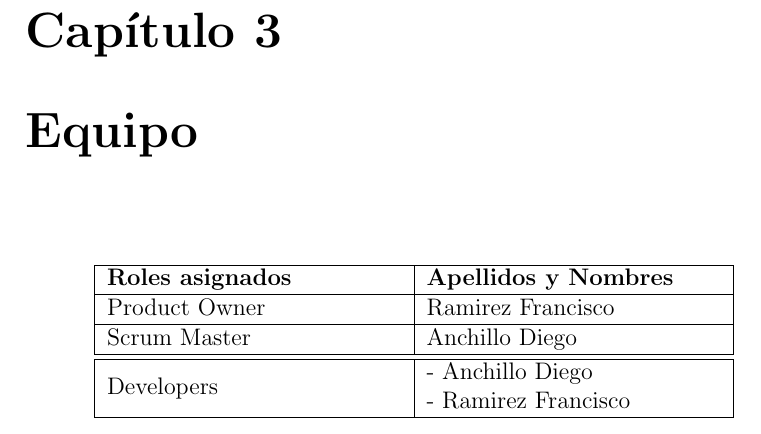
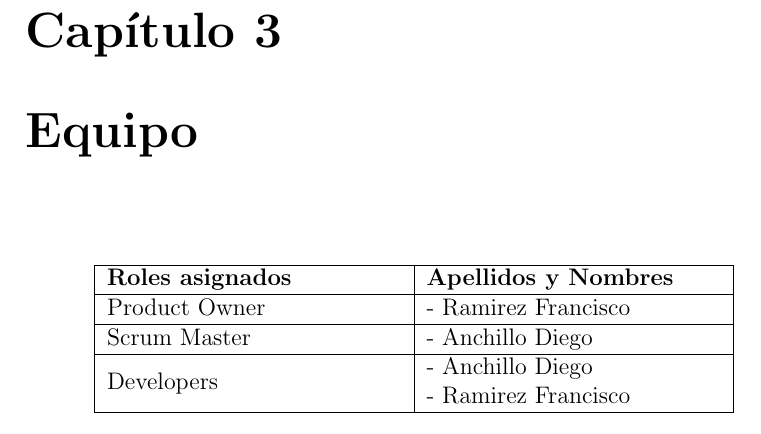
Before and after one commit to DiegoAnchillo/Proyecto_Integrador_4-, a LaTeX document (1.ProyectoScrum/ProyectoScrum.tex, which reads 1.ProyectoScrum/capitulos/3_0_equipo.tex): part of page 8 of 18, cut so that both start at the same text. Compiled offline with pdfLaTeX.

Commit message:
FriscoR commit 2

```diff
--- a/1.ProyectoScrum/capitulos/3_0_equipo.tex
+++ b/1.ProyectoScrum/capitulos/3_0_equipo.tex
@@ -4,12 +4,10 @@
 	\begin{center}
 		\begin{tabular}{| p{5.2cm}| p{5.2cm} |}
 			\hline
-			\textbf{Roles asignados} & \textbf {Apellidos y Nombres}\\
-			\hline
-			Product Owner & Ramirez Francisco \\ \hline
-			Scrum Master & Anchillo Diego \\ \hline \hline
-			\multirow{2}{1cm}{Developers} & - Anchillo Diego \\
-			& - Ramirez Francisco \\ \hline
+			\textbf{Roles asignados} & \textbf {Apellidos y Nombres}\\\hline
+			Product Owner & - Ramirez Francisco \\\hline
+			Scrum Master & - Anchillo Diego \\\hline
+			\multirow{2}{1cm}{Developers} & - Anchillo Diego \\	& - Ramirez Francisco \\ \hline
 		\end{tabular}
 	\end{center}
 \end{table}
```
Also changed, not shown: 1.ProyectoScrum/ProyectoScrum.pdf.
